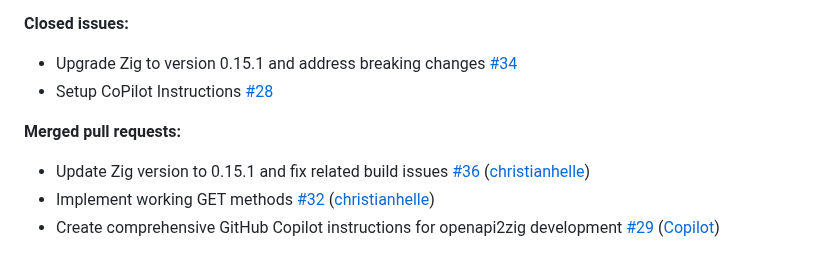
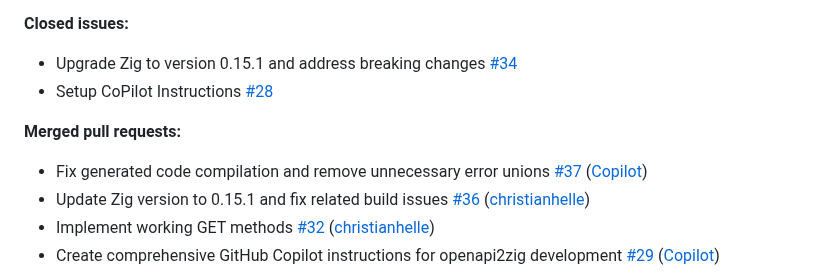
Before and after one commit to christianhelle/openapi2zig, a Markdown page: CHANGELOG.md, the part around the change. Drawn GitHub-style.

Commit message:
Update changelog [skip ci]

```diff
--- a/CHANGELOG.md
+++ b/CHANGELOG.md
@@ -26,6 +26,7 @@
 
 **Merged pull requests:**
 
+- Fix generated code compilation and remove unnecessary error unions [\#37](https://github.com/christianhelle/openapi2zig/pull/37) ([Copilot](https://github.com/apps/copilot-swe-agent))
 - Update Zig version to 0.15.1 and fix related build issues [\#36](https://github.com/christianhelle/openapi2zig/pull/36) ([christianhelle](https://github.com/christianhelle))
 - Implement working GET methods [\#32](https://github.com/christianhelle/openapi2zig/pull/32) ([christianhelle](https://github.com/christianhelle))
 - Create comprehensive GitHub Copilot instructions for openapi2zig development [\#29](https://github.com/christianhelle/openapi2zig/pull/29) ([Copilot](https://github.com/apps/copilot-swe-agent))
```
